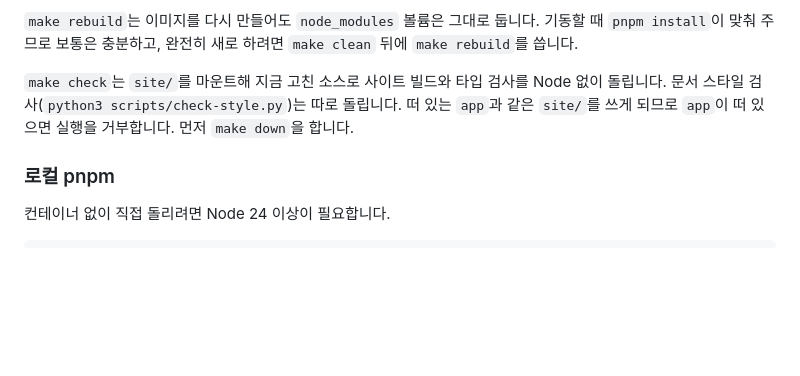
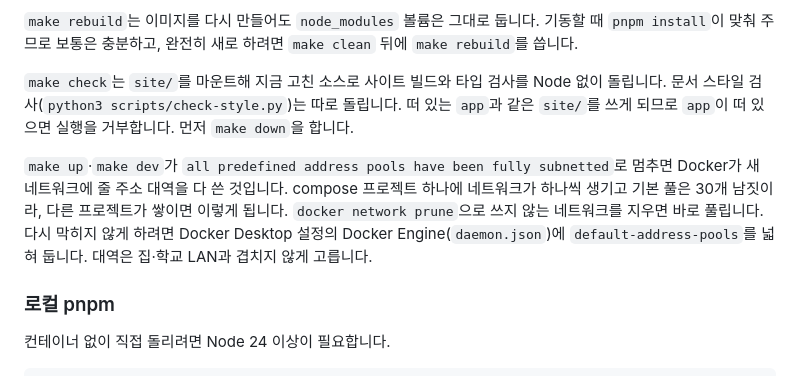
Before and after one commit to lec-algorithm/lecture, a Markdown page: README.md, the part around the change. GitHub-like rendering; blank space fills up the shorter version.

Commit message:
docs: Explain the exhausted Docker address pool error in README
`make dev` failed on the maintainer's Mac with "all predefined address
pools have been fully subnetted": every compose project leaves a
network behind and Docker's default pool holds only about 30. The
README now names the error, the immediate fix (docker network prune)
and the lasting one (widen default-address-pools in daemon.json, away
from the LAN range).

Verified after pruning and widening the pool on this Mac: plain
`make dev` serves /lecture/ with HTTP 200 on 10.200.1.0/24, `make check`
builds 192 pages with 0 errors and removes its network afterwards;
check-style reports no violations.

Co-Authored-By: Claude Opus 5.5 <noreply@anthropic.com>

```diff
--- a/README.md
+++ b/README.md
@@ -134,6 +134,13 @@ Node 없이 돌립니다. 문서 스타일 검사(`python3 scripts/check-style.p
 돌립니다. 떠 있는 `app`과 같은 `site/`를 쓰게 되므로 `app`이 떠 있으면 실행을
 거부합니다. 먼저 `make down`을 합니다.
 
+`make up`·`make dev`가 `all predefined address pools have been fully subnetted`로
+멈추면 Docker가 새 네트워크에 줄 주소 대역을 다 쓴 것입니다. compose 프로젝트
+하나에 네트워크가 하나씩 생기고 기본 풀은 30개 남짓이라, 다른 프로젝트가 쌓이면
+이렇게 됩니다. `docker network prune`으로 쓰지 않는 네트워크를 지우면 바로 풀립니다.
+다시 막히지 않게 하려면 Docker Desktop 설정의 Docker Engine(`daemon.json`)에
+`default-address-pools`를 넓혀 둡니다. 대역은 집·학교 LAN과 겹치지 않게 고릅니다.
+
 ### 로컬 pnpm
 
 컨테이너 없이 직접 돌리려면 Node 24 이상이 필요합니다.
```
